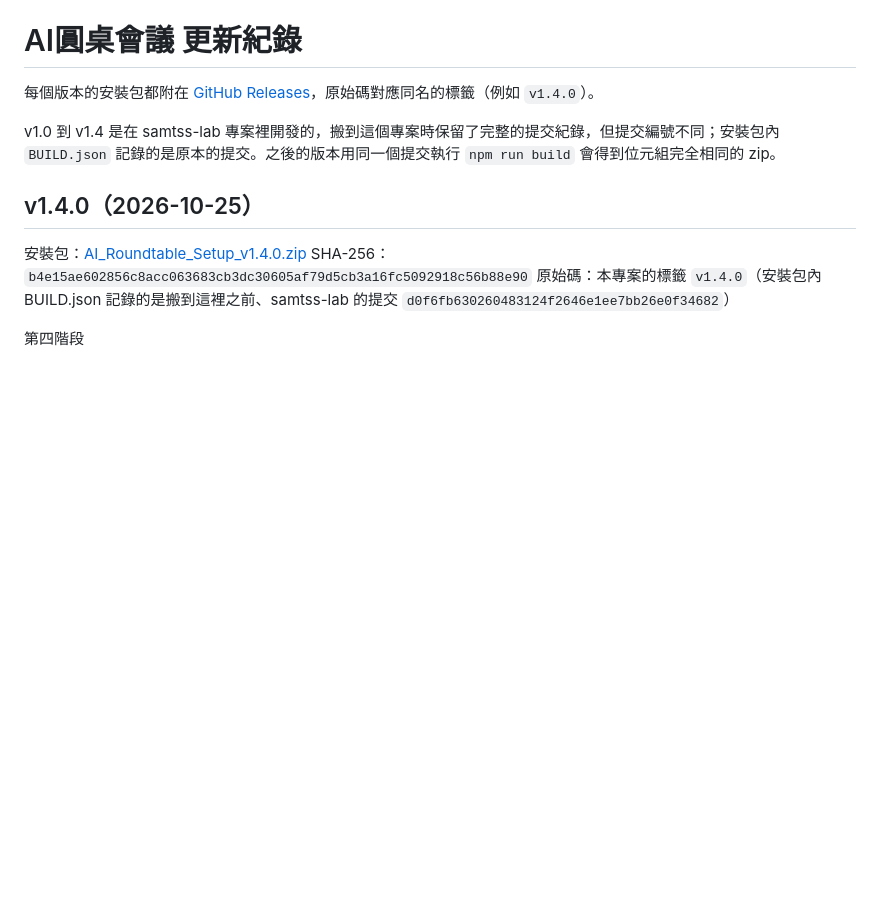
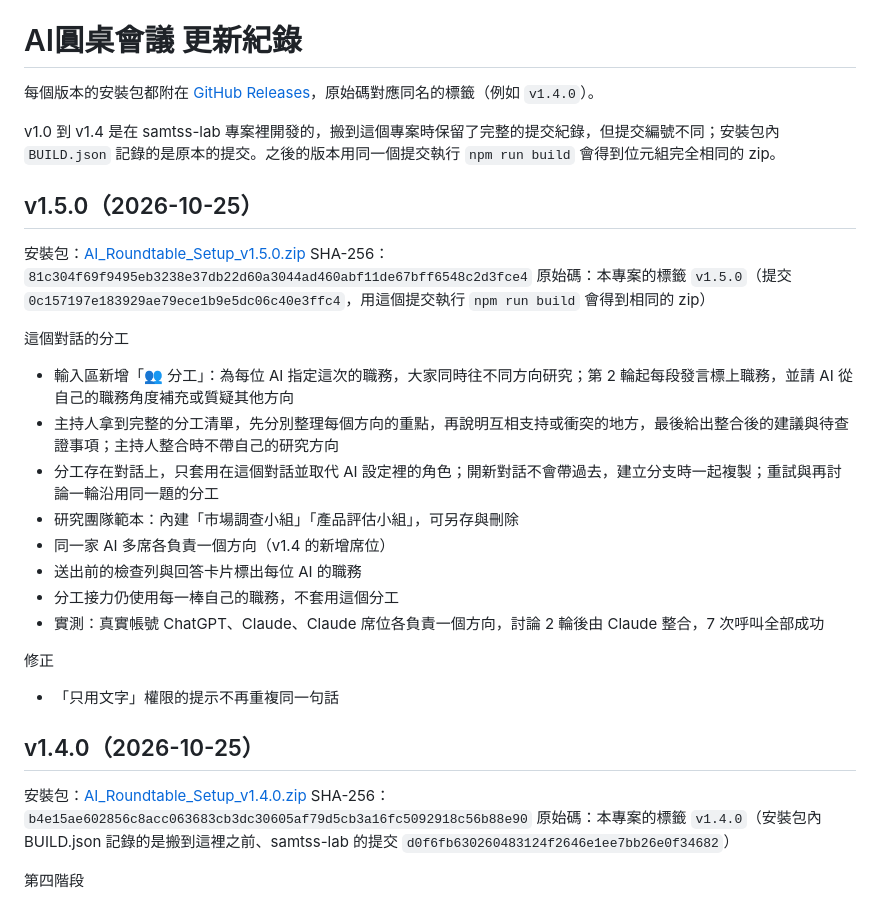
Before and after one commit to starrytss/ai-roundtable, a Markdown page: CHANGELOG.md, the part around the change. Rendered like a GitHub page; blank space fills up the shorter version.

Commit message:
Changelog for v1.5.0 with installer checksum
Co-Authored-By: Claude Opus 5.5 <noreply@anthropic.com>

```diff
--- a/CHANGELOG.md
+++ b/CHANGELOG.md
@@ -3,6 +3,25 @@
 每個版本的安裝包都附在 [GitHub Releases](https://github.com/starrytss/ai-roundtable/releases)，原始碼對應同名的標籤（例如 `v1.4.0`）。
 
 v1.0 到 v1.4 是在 samtss-lab 專案裡開發的，搬到這個專案時保留了完整的提交紀錄，但提交編號不同；安裝包內 `BUILD.json` 記錄的是原本的提交。之後的版本用同一個提交執行 `npm run build` 會得到位元組完全相同的 zip。
+
+## v1.5.0（2026-10-25）
+
+安裝包：[AI_Roundtable_Setup_v1.5.0.zip](https://github.com/starrytss/ai-roundtable/releases/download/v1.5.0/AI_Roundtable_Setup_v1.5.0.zip)
+SHA-256：`81c304f69f9495eb3238e37db22d60a3044ad460abf11de67bff6548c2d3fce4`
+原始碼：本專案的標籤 `v1.5.0`（提交 `0c157197e183929ae79ece1b9e5dc06c40e3ffc4`，用這個提交執行 `npm run build` 會得到相同的 zip）
+
+這個對話的分工
+- 輸入區新增「👥 分工」：為每位 AI 指定這次的職務，大家同時往不同方向研究；第 2 輪起每段發言標上職務，並請 AI 從自己的職務角度補充或質疑其他方向
+- 主持人拿到完整的分工清單，先分別整理每個方向的重點，再說明互相支持或衝突的地方，最後給出整合後的建議與待查證事項；主持人整合時不帶自己的研究方向
+- 分工存在對話上，只套用在這個對話並取代 AI 設定裡的角色；開新對話不會帶過去，建立分支時一起複製；重試與再討論一輪沿用同一題的分工
+- 研究團隊範本：內建「市場調查小組」「產品評估小組」，可另存與刪除
+- 同一家 AI 多席各負責一個方向（v1.4 的新增席位）
+- 送出前的檢查列與回答卡片標出每位 AI 的職務
+- 分工接力仍使用每一棒自己的職務，不套用這個分工
+- 實測：真實帳號 ChatGPT、Claude、Claude 席位各負責一個方向，討論 2 輪後由 Claude 整合，7 次呼叫全部成功
+
+修正
+- 「只用文字」權限的提示不再重複同一句話
 
 ## v1.4.0（2026-10-25）
 
```
